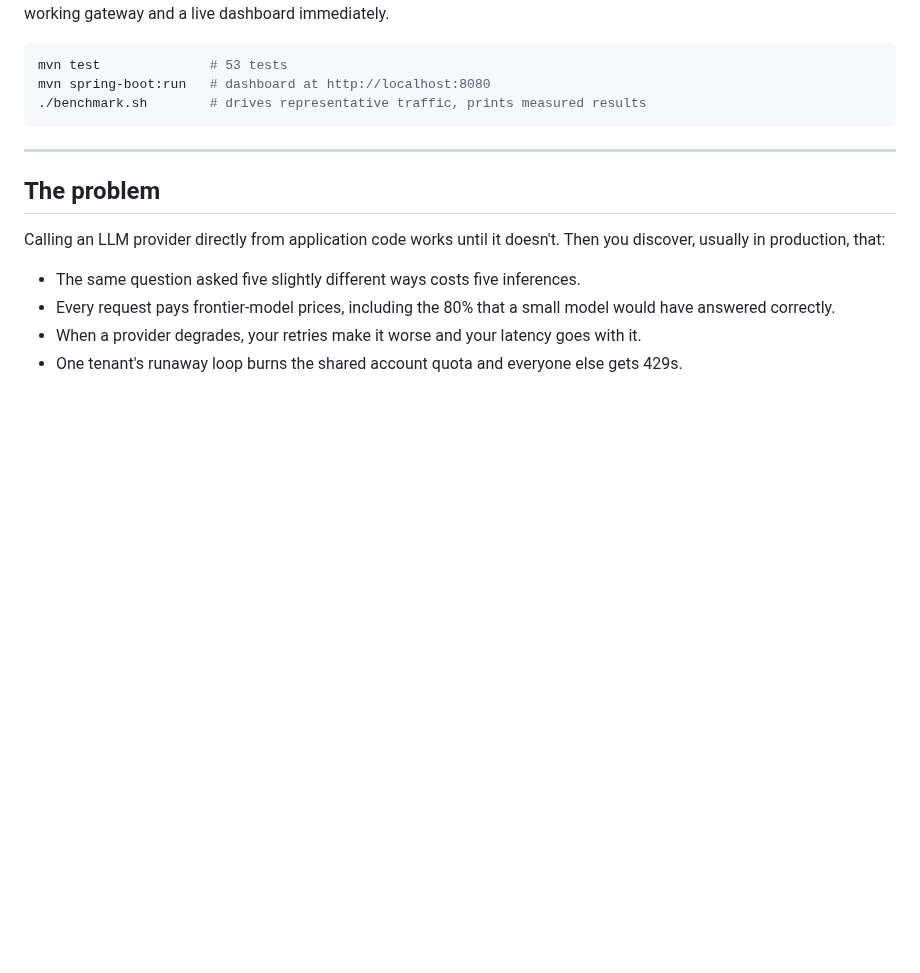
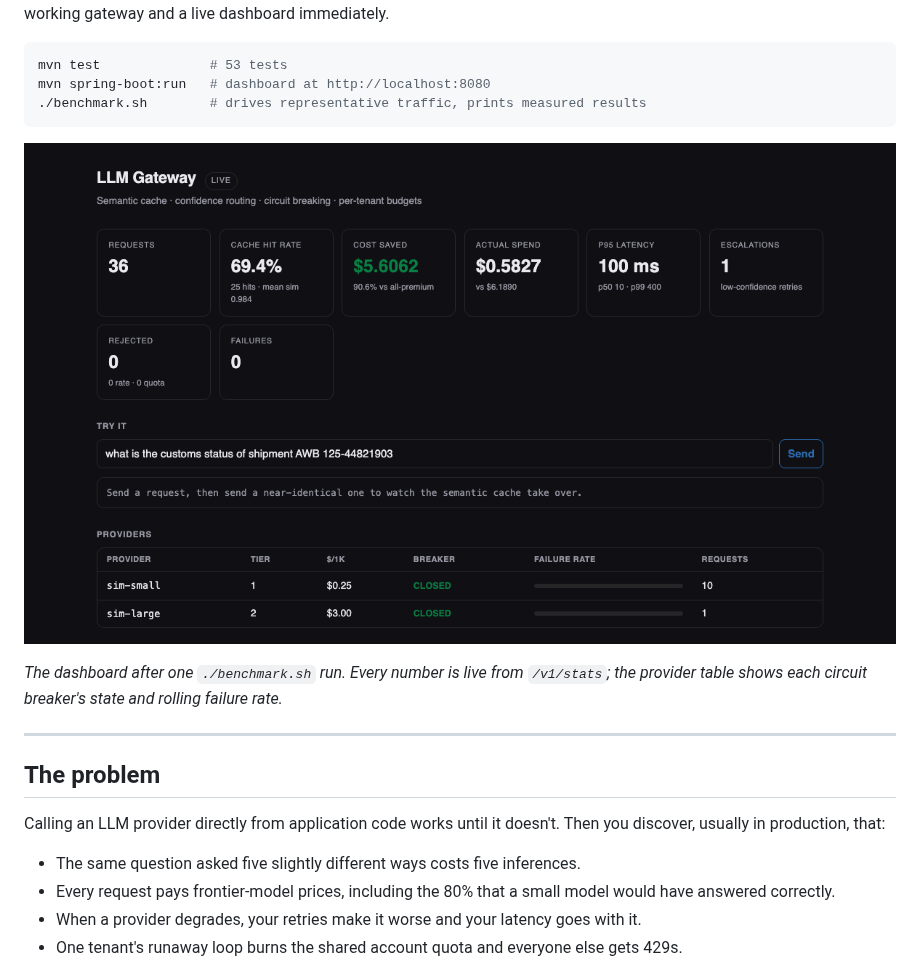
Before and after one commit to vjsravan/llm-gateway, a Markdown page: README.md, the part around the change. GitHub-like rendering; pictures changed too: docs/dashboard.png (added); blank space fills up the shorter version.

Commit message:
Add dashboard screenshot to README
The gateway's UI only exists while the app is running, so a reader of the
repo page had no way to see it. Screenshot is captured from a real run
after ./benchmark.sh, not a mockup.

````diff
--- a/README.md
+++ b/README.md
@@ -12,6 +12,11 @@ mvn test              # 53 tests
 mvn spring-boot:run   # dashboard at http://localhost:8080
 ./benchmark.sh        # drives representative traffic, prints measured results
 ```
+
+![LLM Gateway dashboard showing 36 requests, 69.4% cache hit rate, $5.61 cost saved, p95 latency, and per-provider circuit breaker state](docs/dashboard.png)
+
+*The dashboard after one `./benchmark.sh` run. Every number is live from `/v1/stats`;
+the provider table shows each circuit breaker's state and rolling failure rate.*
 
 ---
 
````
